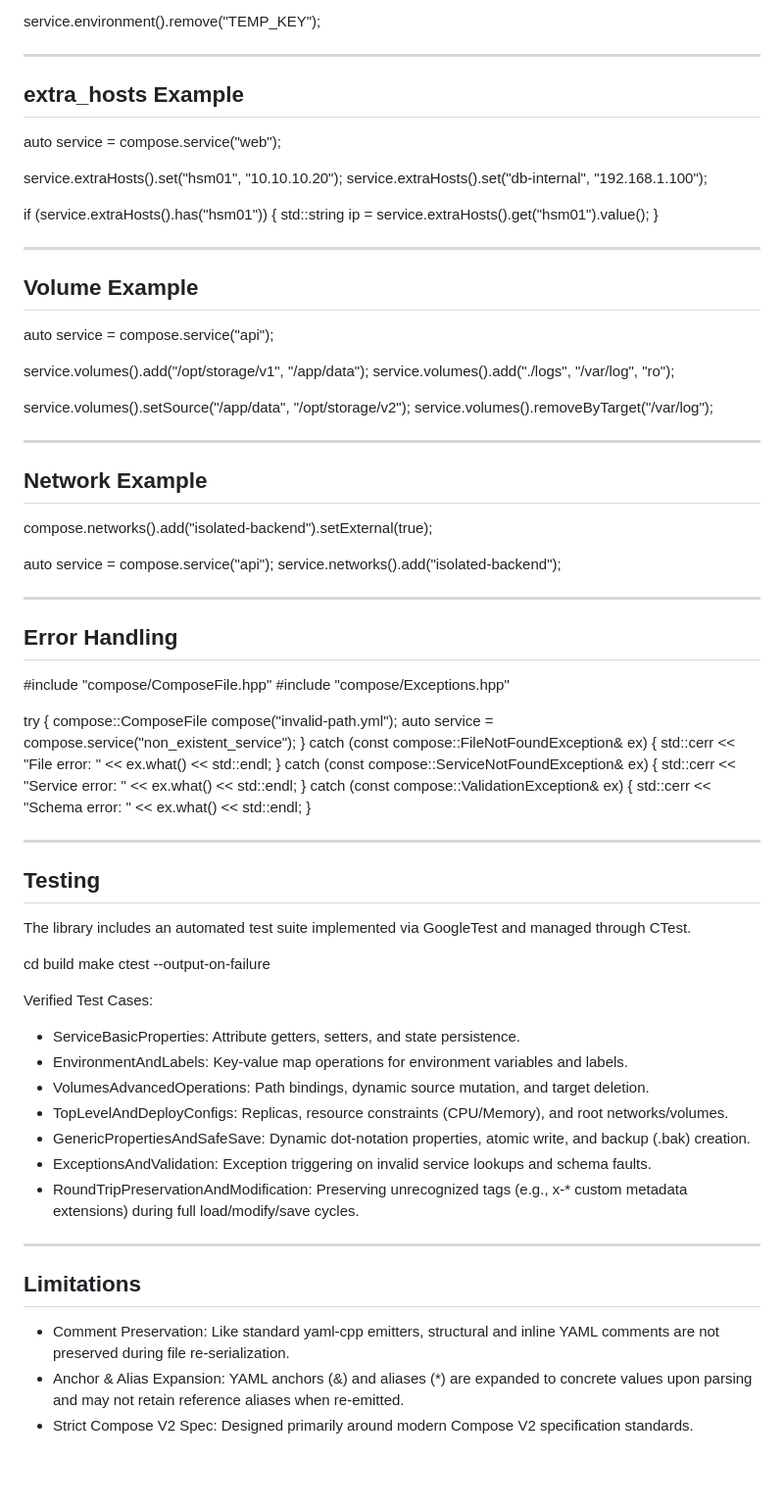
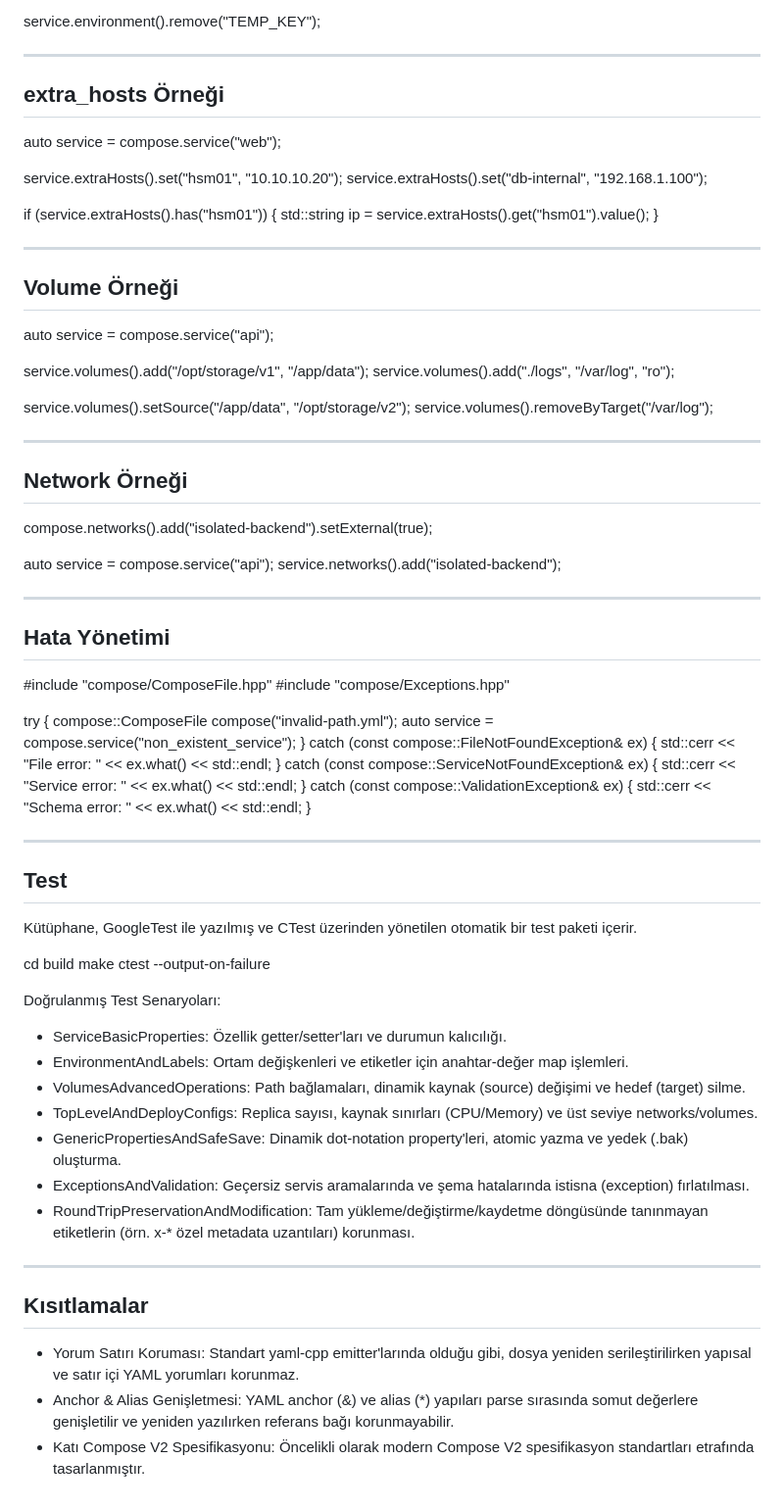
Before and after one commit to esilasahin/ComposeMorph, a Markdown page: README.md, the part around one of its changes. Shown at 98% size. Drawn GitHub-style; blank space fills up the shorter version.

```diff
--- a/README.md
+++ b/README.md
@@ -102,7 +101,7 @@ service.environment().remove("TEMP_KEY");
 
 ---
 
-## extra_hosts Example
+## extra_hosts Örneği
 
 auto service = compose.service("web");
 
@@ -115,7 +114,7 @@ if (service.extraHosts().has("hsm01")) {
 
 ---
 
-## Volume Example
+## Volume Örneği
 
 auto service = compose.service("api");
 
@@ -127,7 +126,7 @@ service.volumes().removeByTarget("/var/log");
 
 ---
 
-## Network Example
+## Network Örneği
 
 compose.networks().add("isolated-backend").setExternal(true);
 
@@ -136,7 +135,7 @@ service.networks().add("isolated-backend");
 
 ---
 
-## Error Handling
+## Hata Yönetimi
 
 #include "compose/ComposeFile.hpp"
 #include "compose/Exceptions.hpp"
@@ -154,27 +153,27 @@ try {
 
 ---
 
-## Testing
+## Test
 
-The library includes an automated test suite implemented via GoogleTest and managed through CTest.
+Kütüphane, GoogleTest ile yazılmış ve CTest üzerinden yönetilen otomatik bir test paketi içerir.
 
 cd build
 make
 ctest --output-on-failure
 
-Verified Test Cases:
-- ServiceBasicProperties: Attribute getters, setters, and state persistence.
-- EnvironmentAndLabels: Key-value map operations for environment variables and labels.
-- VolumesAdvancedOperations: Path bindings, dynamic source mutation, and target deletion.
-- TopLevelAndDeployConfigs: Replicas, resource constraints (CPU/Memory), and root networks/volumes.
-- GenericPropertiesAndSafeSave: Dynamic dot-notation properties, atomic write, and backup (.bak) creation.
-- ExceptionsAndValidation: Exception triggering on invalid service lookups and schema faults.
-- RoundTripPreservationAndModification: Preserving unrecognized tags (e.g., x-* custom metadata extensions) during full load/modify/save cycles.
+Doğrulanmış Test Senaryoları:
+- ServiceBasicProperties: Özellik getter/setter'ları ve durumun kalıcılığı.
+- EnvironmentAndLabels: Ortam değişkenleri ve etiketler için anahtar-değer map işlemleri.
+- VolumesAdvancedOperations: Path bağlamaları, dinamik kaynak (source) değişimi ve hedef (target) silme.
+- TopLevelAndDeployConfigs: Replica sayısı, kaynak sınırları (CPU/Memory) ve üst seviye networks/volumes.
+- GenericPropertiesAndSafeSave: Dinamik dot-notation property'leri, atomic yazma ve yedek (.bak) oluşturma.
+- ExceptionsAndValidation: Geçersiz servis aramalarında ve şema hatalarında istisna (exception) fırlatılması.
+- RoundTripPreservationAndModification: Tam yükleme/değiştirme/kaydetme döngüsünde tanınmayan etiketlerin (örn. x-* özel metadata uzantıları) korunması.
 
 ---
 
-## Limitations
+## Kısıtlamalar
 
-- Comment Preservation: Like standard yaml-cpp emitters, structural and inline YAML comments are not preserved during file re-serialization.
-- Anchor & Alias Expansion: YAML anchors (&) and aliases (*) are expanded to concrete values upon parsing and may not retain reference aliases when re-emitted.
-- Strict Compose V2 Spec: Designed primarily around modern Compose V2 specification standards.
+- Yorum Satırı Koruması: Standart yaml-cpp emitter'larında olduğu gibi, dosya yeniden serileştirilirken yapısal ve satır içi YAML yorumları korunmaz.
+- Anchor & Alias Genişletmesi: YAML anchor (&) ve alias (*) yapıları parse sırasında somut değerlere genişletilir ve yeniden yazılırken referans bağı korunmayabilir.
+- Katı Compose V2 Spesifikasyonu: Öncelikli olarak modern Compose V2 spesifikasyon standartları etrafında tasarlanmıştır.
```
Also changed, not shown: other parts of README.md (+19 -20 lines).
